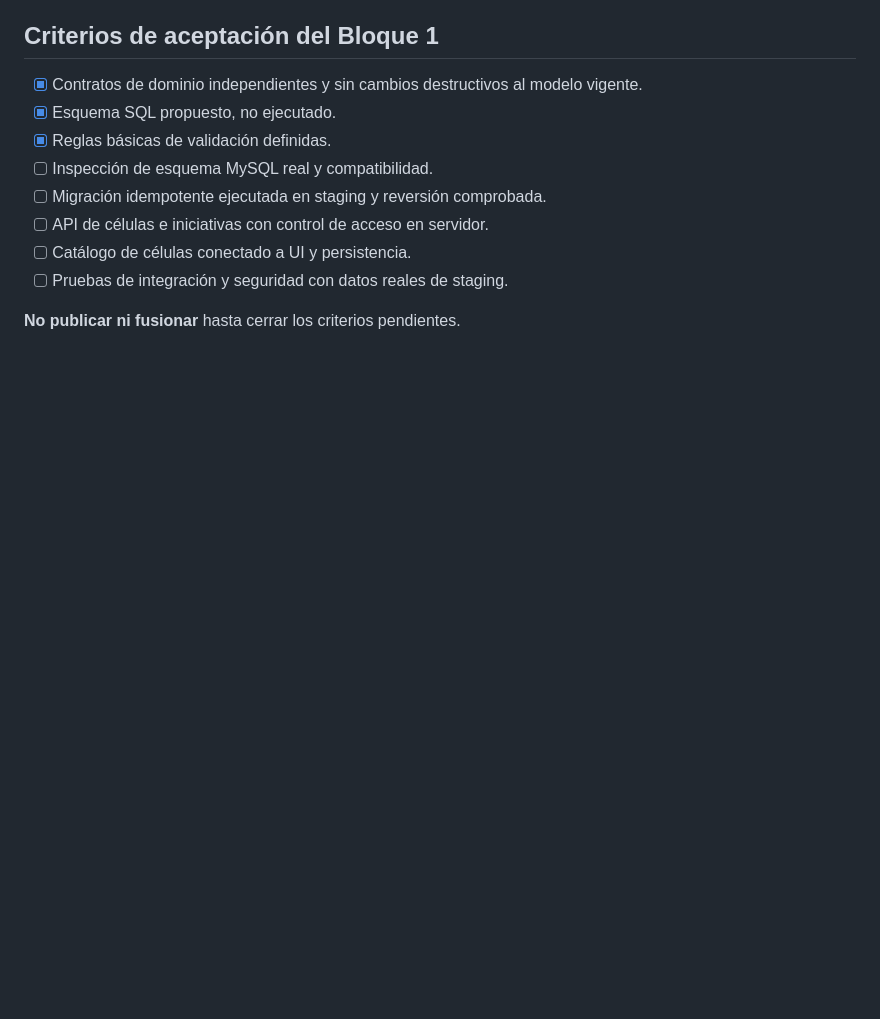
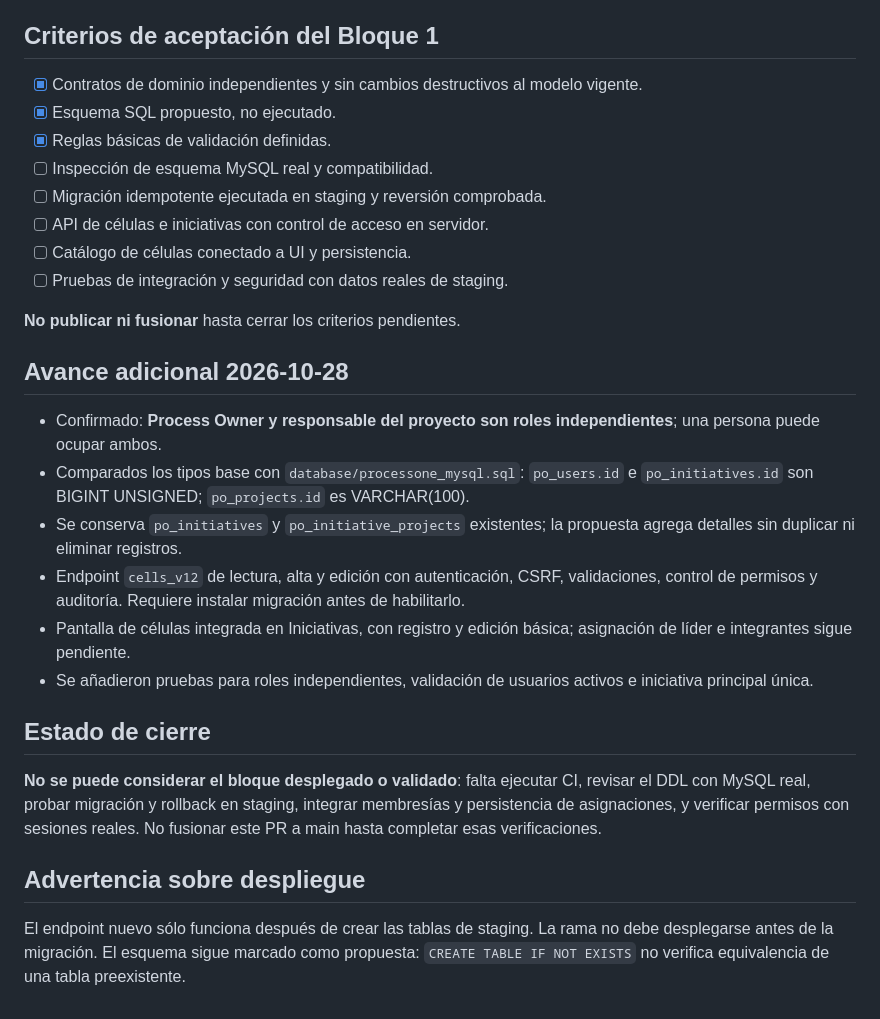
Before and after one commit to JCastro-Procesos/gestion_de_procesos_de_negocio, a Markdown page: docs/v1.2/BLOQUE-1-FUNDAMENTOS-DATOS.md, the part around the change. Drawn GitHub-style; blank space fills up the shorter version.

Commit message:
docs(v1.2): record role decision, API integration and remaining staging gates

```diff
--- a/docs/v1.2/BLOQUE-1-FUNDAMENTOS-DATOS.md
+++ b/docs/v1.2/BLOQUE-1-FUNDAMENTOS-DATOS.md
@@ -50,3 +50,17 @@
 - [ ] Pruebas de integración y seguridad con datos reales de staging.
 
 **No publicar ni fusionar** hasta cerrar los criterios pendientes.
+
+## Avance adicional 2026-10-28
+- Confirmado: **Process Owner y responsable del proyecto son roles independientes**; una persona puede ocupar ambos.
+- Comparados los tipos base con `database/processone_mysql.sql`: `po_users.id` e `po_initiatives.id` son BIGINT UNSIGNED; `po_projects.id` es VARCHAR(100).
+- Se conserva `po_initiatives` y `po_initiative_projects` existentes; la propuesta agrega detalles sin duplicar ni eliminar registros.
+- Endpoint `cells_v12` de lectura, alta y edición con autenticación, CSRF, validaciones, control de permisos y auditoría. Requiere instalar migración antes de habilitarlo.
+- Pantalla de células integrada en Iniciativas, con registro y edición básica; asignación de líder e integrantes sigue pendiente.
+- Se añadieron pruebas para roles independientes, validación de usuarios activos e iniciativa principal única.
+
+## Estado de cierre
+**No se puede considerar el bloque desplegado o validado**: falta ejecutar CI, revisar el DDL con MySQL real, probar migración y rollback en staging, integrar membresías y persistencia de asignaciones, y verificar permisos con sesiones reales. No fusionar este PR a main hasta completar esas verificaciones.
+
+## Advertencia sobre despliegue
+El endpoint nuevo sólo funciona después de crear las tablas de staging. La rama no debe desplegarse antes de la migración. El esquema sigue marcado como propuesta: `CREATE TABLE IF NOT EXISTS` no verifica equivalencia de una tabla preexistente.
```
